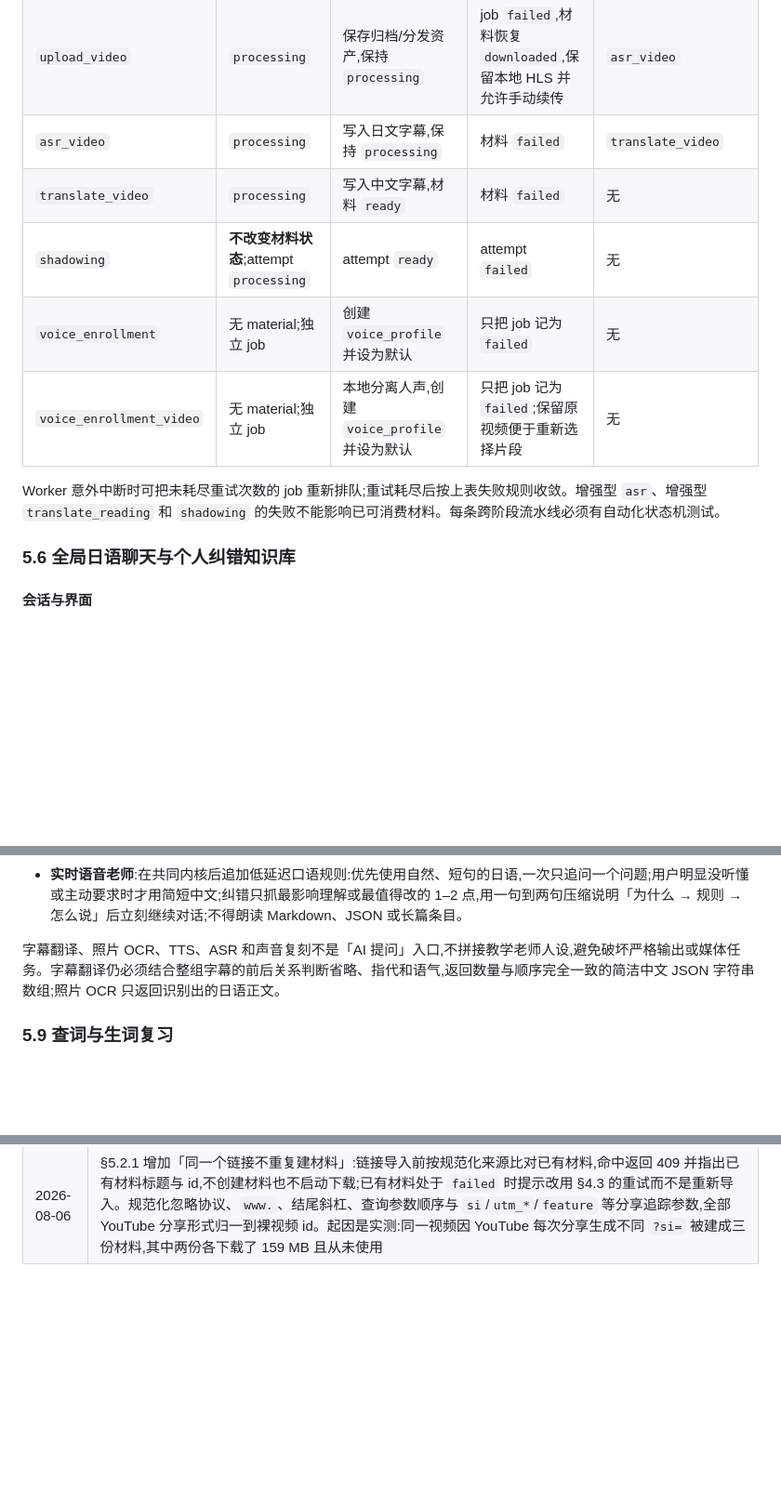
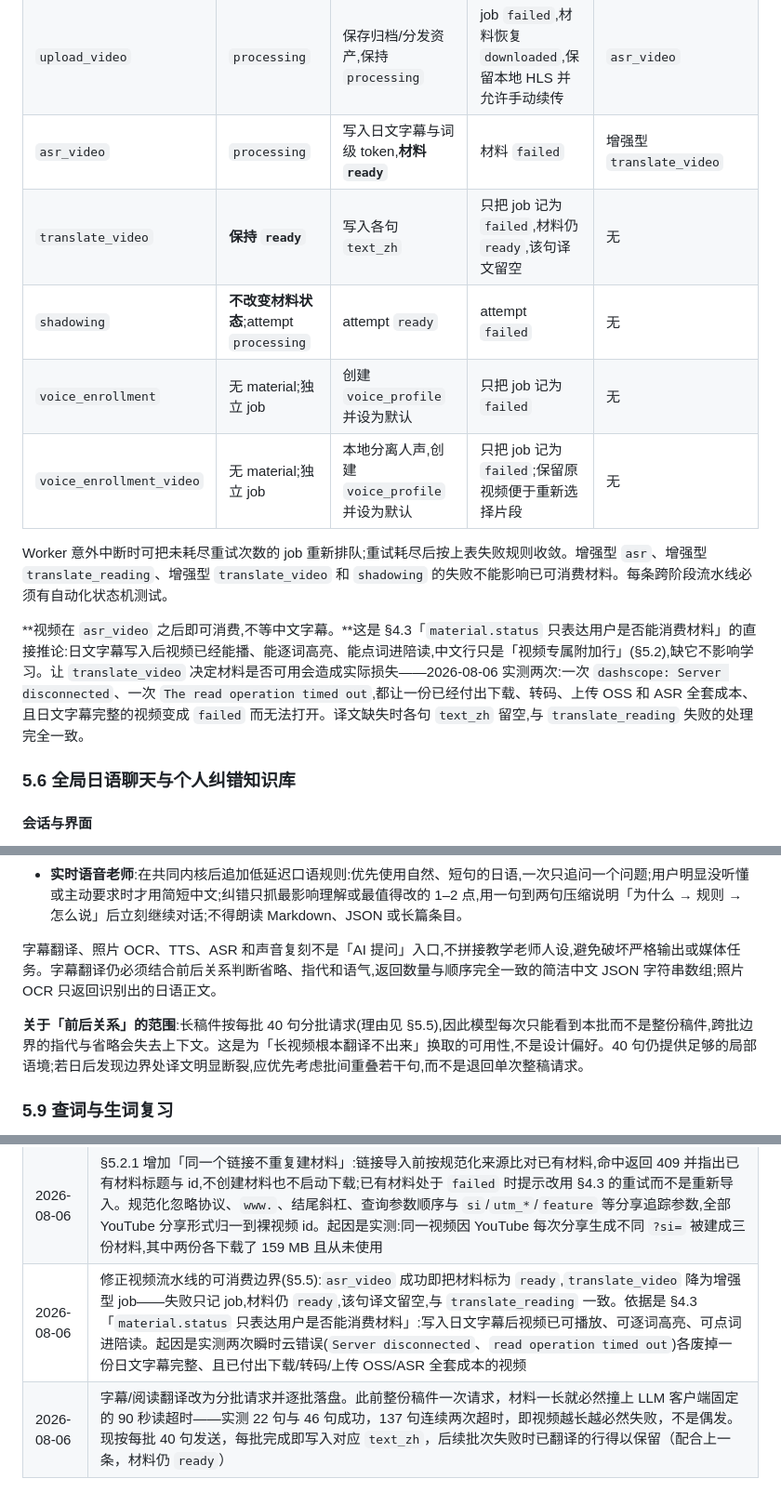
Before and after one commit to GHH158/harvest-platform, a Markdown page: docs/PROJECT.md, 3 parts joined by grey strips. Shown at 93% size. Drawn GitHub-style; blank space fills up the shorter version.

Commit message:
更新设计文档：视频可消费边界与字幕分批翻译
§5.5：asr_video 成功即 ready，translate_video 列为增强型 job，失败
只记 job、材料仍 ready、该句译文留空；补一段说明这条推论的依据与
两次实测损失。

§5.8：字幕翻译的「前后关系」范围收窄为每批 40 句，并写明这是为
「长视频根本翻译不出来」换取的可用性，不是设计偏好；后续若出现
边界断裂应优先考虑批间重叠。

```diff
--- a/docs/PROJECT.md
+++ b/docs/PROJECT.md
@@ -748,13 +748,15 @@ iOS 发出聊天消息后必须立即把本地待发送消息加入对话并清
 | `download_video` | `processing` | 保存本地原视频,保持 `processing` | 材料 `failed` | `transcode` |
 | `transcode` | `processing` | 保存本地 HLS 与临时音轨,材料 `downloaded` | 材料 `failed` | 手动触发 `upload_video`(材料页「开始转录」) |
 | `upload_video` | `processing` | 保存归档/分发资产,保持 `processing` | job `failed`,材料恢复 `downloaded`,保留本地 HLS 并允许手动续传 | `asr_video` |
-| `asr_video` | `processing` | 写入日文字幕,保持 `processing` | 材料 `failed` | `translate_video` |
-| `translate_video` | `processing` | 写入中文字幕,材料 `ready` | 材料 `failed` | 无 |
+| `asr_video` | `processing` | 写入日文字幕与词级 token,**材料 `ready`** | 材料 `failed` | 增强型 `translate_video` |
+| `translate_video` | **保持 `ready`** | 写入各句 `text_zh` | 只把 job 记为 `failed`,材料仍 `ready`,该句译文留空 | 无 |
 | `shadowing` | **不改变材料状态**;attempt `processing` | attempt `ready` | attempt `failed` | 无 |
 | `voice_enrollment` | 无 material;独立 job | 创建 `voice_profile` 并设为默认 | 只把 job 记为 `failed` | 无 |
 | `voice_enrollment_video` | 无 material;独立 job | 本地分离人声,创建 `voice_profile` 并设为默认 | 只把 job 记为 `failed`;保留原视频便于重新选择片段 | 无 |
 
-Worker 意外中断时可把未耗尽重试次数的 job 重新排队;重试耗尽后按上表失败规则收敛。增强型 `asr`、增强型 `translate_reading` 和 `shadowing` 的失败不能影响已可消费材料。每条跨阶段流水线必须有自动化状态机测试。
+Worker 意外中断时可把未耗尽重试次数的 job 重新排队;重试耗尽后按上表失败规则收敛。增强型 `asr`、增强型 `translate_reading`、增强型 `translate_video` 和 `shadowing` 的失败不能影响已可消费材料。每条跨阶段流水线必须有自动化状态机测试。
+
+**视频在 `asr_video` 之后即可消费,不等中文字幕。**这是 §4.3「`material.status` 只表达用户是否能消费材料」的直接推论:日文字幕写入后视频已经能播、能逐词高亮、能点词进陪读,中文行只是「视频专属附加行」(§5.2),缺它不影响学习。让 `translate_video` 决定材料是否可用会造成实际损失——2026-08-06 实测两次:一次 `dashscope: Server disconnected`、一次 `The read operation timed out`,都让一份已经付出下载、转码、上传 OSS 和 ASR 全套成本、且日文字幕完整的视频变成 `failed` 而无法打开。译文缺失时各句 `text_zh` 留空,与 `translate_reading` 失败的处理完全一致。
 
 ### 5.6 全局日语聊天与个人纠错知识库
 
@@ -923,7 +925,9 @@ Output
 - **全局文字聊天**:在共同内核后追加 §5.6 的自然日语对话、最多 3 个中文纠错点和严格 JSON 契约;有纠错时把该顺序压缩进中文总结与原因,共同内核不得改变 JSON 字段或回复句数;无纠错时保持自然聊天。
 - **实时语音老师**:在共同内核后追加低延迟口语规则:优先使用自然、短句的日语,一次只追问一个问题;用户明显没听懂或主动要求时才用简短中文;纠错只抓最影响理解或最值得改的 1–2 点,用一句到两句压缩说明「为什么 → 规则 → 怎么说」后立刻继续对话;不得朗读 Markdown、JSON 或长篇条目。
 
-字幕翻译、照片 OCR、TTS、ASR 和声音复刻不是「AI 提问」入口,不拼接教学老师人设,避免破坏严格输出或媒体任务。字幕翻译仍必须结合整组字幕的前后关系判断省略、指代和语气,返回数量与顺序完全一致的简洁中文 JSON 字符串数组;照片 OCR 只返回识别出的日语正文。
+字幕翻译、照片 OCR、TTS、ASR 和声音复刻不是「AI 提问」入口,不拼接教学老师人设,避免破坏严格输出或媒体任务。字幕翻译仍必须结合前后关系判断省略、指代和语气,返回数量与顺序完全一致的简洁中文 JSON 字符串数组;照片 OCR 只返回识别出的日语正文。
+
+**关于「前后关系」的范围**:长稿件按每批 40 句分批请求(理由见 §5.5),因此模型每次只能看到本批而不是整份稿件,跨批边界的指代与省略会失去上下文。这是为「长视频根本翻译不出来」换取的可用性,不是设计偏好。40 句仍提供足够的局部语境;若日后发现边界处译文明显断裂,应优先考虑批间重叠若干句,而不是退回单次整稿请求。
 
 ### 5.9 查词与生词复习
 
@@ -1218,3 +1222,5 @@ OSS 开通后先在后端设置页保存 Endpoint、Bucket、Access Key、公网
 | 2026-08-06 | 补 §5.9「存词」的去重规则:同一个词只保留一条记录,重复存入合并进原记录、只填补空字段且不重置 Leitner 进度,响应加 `already_saved` 供客户端区分「已加入」与「已在生词表中」。起因是实际使用中同一个词被存成 3 条重复记录,复习队列会连续考同一个词;该规则同时用于回填本功能上线前存下、缺少例句的旧词 |
 | 2026-08-06 | 修复陪读页助手回复退化为纯文本:该页曾为了「选中复制再查词」把 Markdown 渲染整体换成纯文本,导致 `###`、`**`、列表标记直接暴露给用户,违反 §5.4「不得把源码标记展示给用户」。既然已有点词即查(§5.9),该取舍不再成立——恢复 `MarkdownMessageView`(标题强调条、首段「先看结论」卡片、日语例句卡片、列表与引用),并让正文经 UITextView 渲染富文本,单击查词与长按选中同时保留。为此新增 UIKit 版内联 Markdown 着色(SwiftUI `AttributedString` 的字体/颜色无法跨桥保留),点击偏移按渲染后的字符串解析,不受原始标记影响。聊天页 `reply_ja` 本就是纯日语对话、不含 Markdown,维持纯文本渲染 |
 | 2026-08-06 | §5.2.1 增加「同一个链接不重复建材料」:链接导入前按规范化来源比对已有材料,命中返回 409 并指出已有材料标题与 id,不创建材料也不启动下载;已有材料处于 `failed` 时提示改用 §4.3 的重试而不是重新导入。规范化忽略协议、`www.`、结尾斜杠、查询参数顺序与 `si`/`utm_*`/`feature` 等分享追踪参数,全部 YouTube 分享形式归一到裸视频 id。起因是实测:同一视频因 YouTube 每次分享生成不同 `?si=` 被建成三份材料,其中两份各下载了 159 MB 且从未使用 |
+| 2026-08-06 | 修正视频流水线的可消费边界(§5.5):`asr_video` 成功即把材料标为 `ready`,`translate_video` 降为增强型 job——失败只记 job,材料仍 `ready`,该句译文留空,与 `translate_reading` 一致。依据是 §4.3「`material.status` 只表达用户是否能消费材料」:写入日文字幕后视频已可播放、可逐词高亮、可点词进陪读。起因是实测两次瞬时云错误(`Server disconnected`、`read operation timed out`)各废掉一份日文字幕完整、且已付出下载/转码/上传 OSS/ASR 全套成本的视频 |
+| 2026-08-06 | 字幕/阅读翻译改为分批请求并逐批落盘。此前整份稿件一次请求，材料一长就必然撞上 LLM 客户端固定的 90 秒读超时——实测 22 句与 46 句成功，137 句连续两次超时，即视频越长越必然失败，不是偶发。现按每批 40 句发送，每批完成即写入对应 `text_zh`，后续批次失败时已翻译的行得以保留（配合上一条，材料仍 `ready`）|
```
